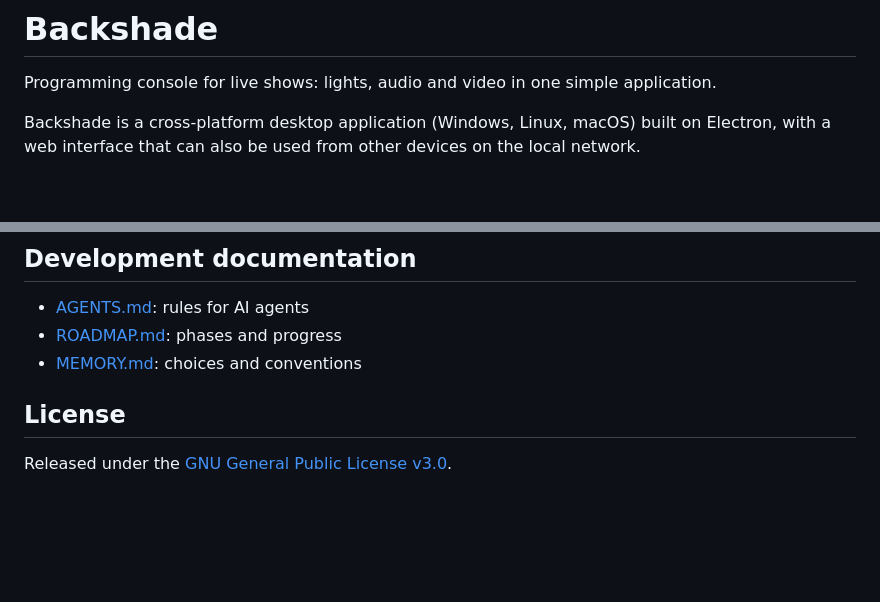
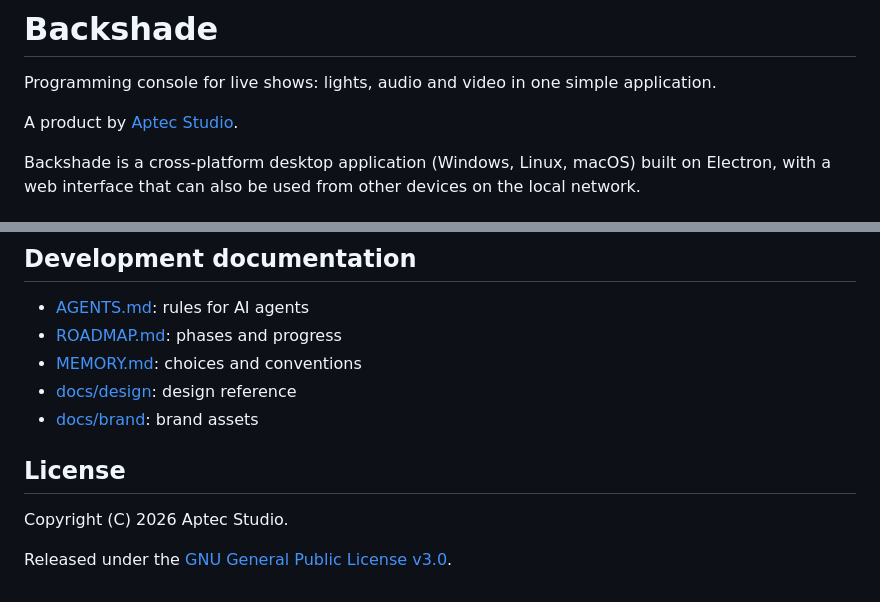
Before and after one commit to aptecstudio/Backshade, a Markdown page: README.md, 2 parts joined by grey strips. Rendered like a GitHub page; blank space fills up the shorter version.

Commit message:
docs: add Aptec Studio brand assets and credits
Co-Authored-By: Claude Opus 5.5 <noreply@anthropic.com>
Claude-Session: https://claude.ai/code/session_01DdJ68eKtbiqozLmUySG3Yh

```diff
--- a/README.md
+++ b/README.md
@@ -1,6 +1,8 @@
 # Backshade
 
 Programming console for live shows: lights, audio and video in one simple application.
+
+A product by [Aptec Studio](https://www.aptecstudio.com).
 
 Backshade is a cross-platform desktop application (Windows, Linux, macOS) built on Electron, with a web interface that can also be used from other devices on the local network.
 
@@ -26,7 +28,11 @@ The project is being initialized. See [ROADMAP.md](ROADMAP.md).
 - [AGENTS.md](AGENTS.md): rules for AI agents
 - [ROADMAP.md](ROADMAP.md): phases and progress
 - [MEMORY.md](MEMORY.md): choices and conventions
+- [docs/design](docs/design/README.md): design reference
+- [docs/brand](docs/brand/README.md): brand assets
 
 ## License
 
+Copyright (C) 2026 Aptec Studio.
+
 Released under the [GNU General Public License v3.0](LICENSE).
```
Also changed, not shown: MEMORY.md (+11 -0 lines), ROADMAP.md (+3 -0 lines), docs/brand/README.md (added, +22 -0 lines), docs/brand/aptecstudio-wordmark.png (added), docs/design/console.png, docs/design/timeline.png, 2 other files.
